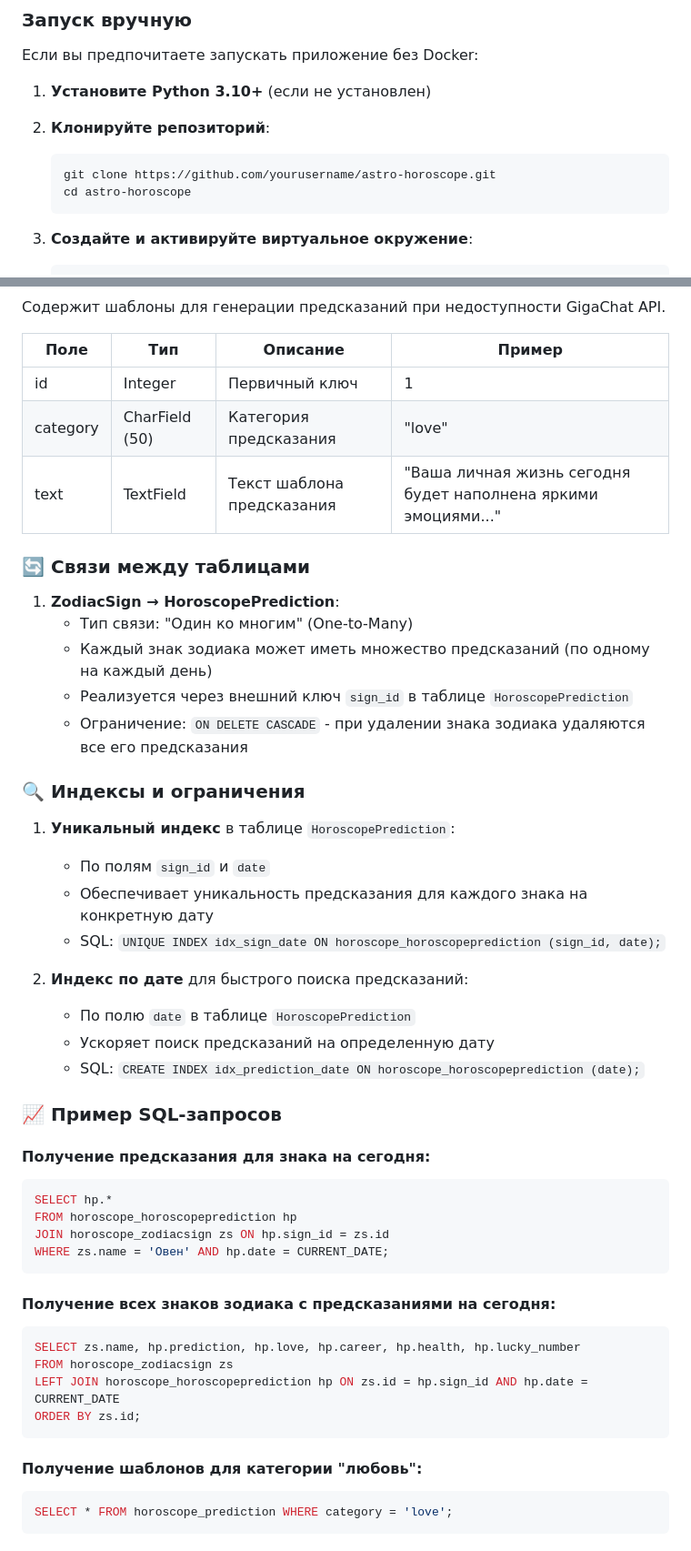
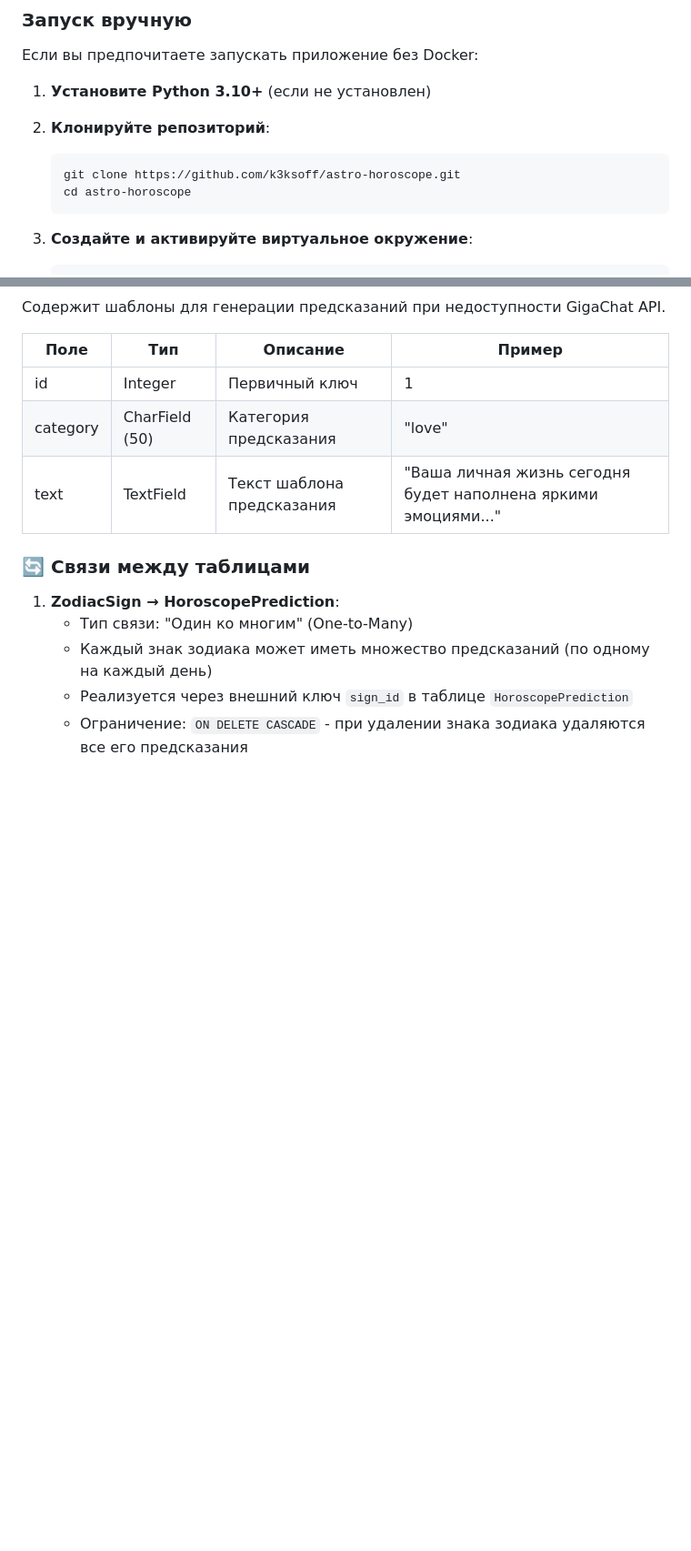
Before and after one commit to k3ksoff/astro-horoscope, a Markdown page: README.md, 2 parts joined by grey strips. Shown at 91% size. Rendered like a GitHub page; blank space fills up the shorter version.

````diff
--- a/README.md
+++ b/README.md
@@ -215,7 +215,7 @@ docker-compose up -d
 
 2. **Клонируйте репозиторий**:
    ```bash
-   git clone https://github.com/yourusername/astro-horoscope.git
+   git clone https://github.com/k3ksoff/astro-horoscope.git
    cd astro-horoscope
    ```
 
@@ -524,41 +524,3 @@ erDiagram
    - Каждый знак зодиака может иметь множество предсказаний (по одному на каждый день)
    - Реализуется через внешний ключ `sign_id` в таблице `HoroscopePrediction`
    - Ограничение: `ON DELETE CASCADE` - при удалении знака зодиака удаляются все его предсказания
-
-### 🔍 Индексы и ограничения
-
-1. **Уникальный индекс** в таблице `HoroscopePrediction`:
-   - По полям `sign_id` и `date`
-   - Обеспечивает уникальность предсказания для каждого знака на конкретную дату
-   - SQL: `UNIQUE INDEX idx_sign_date ON horoscope_horoscopeprediction (sign_id, date);`
-
-2. **Индекс по дате** для быстрого поиска предсказаний:
-   - По полю `date` в таблице `HoroscopePrediction`
-   - Ускоряет поиск предсказаний на определенную дату
-   - SQL: `CREATE INDEX idx_prediction_date ON horoscope_horoscopeprediction (date);`
-
-### 📈 Пример SQL-запросов
-
-#### Получение предсказания для знака на сегодня:
-
-```sql
-SELECT hp.*
-FROM horoscope_horoscopeprediction hp
-JOIN horoscope_zodiacsign zs ON hp.sign_id = zs.id
-WHERE zs.name = 'Овен' AND hp.date = CURRENT_DATE;
-```
-
-#### Получение всех знаков зодиака с предсказаниями на сегодня:
-
-```sql
-SELECT zs.name, hp.prediction, hp.love, hp.career, hp.health, hp.lucky_number
-FROM horoscope_zodiacsign zs
-LEFT JOIN horoscope_horoscopeprediction hp ON zs.id = hp.sign_id AND hp.date = CURRENT_DATE
-ORDER BY zs.id;
-```
-
-#### Получение шаблонов для категории "любовь":
-
-```sql
-SELECT * FROM horoscope_prediction WHERE category = 'love';
-```
````
Also changed, not shown: other parts of README.md (+1 -1 lines).
